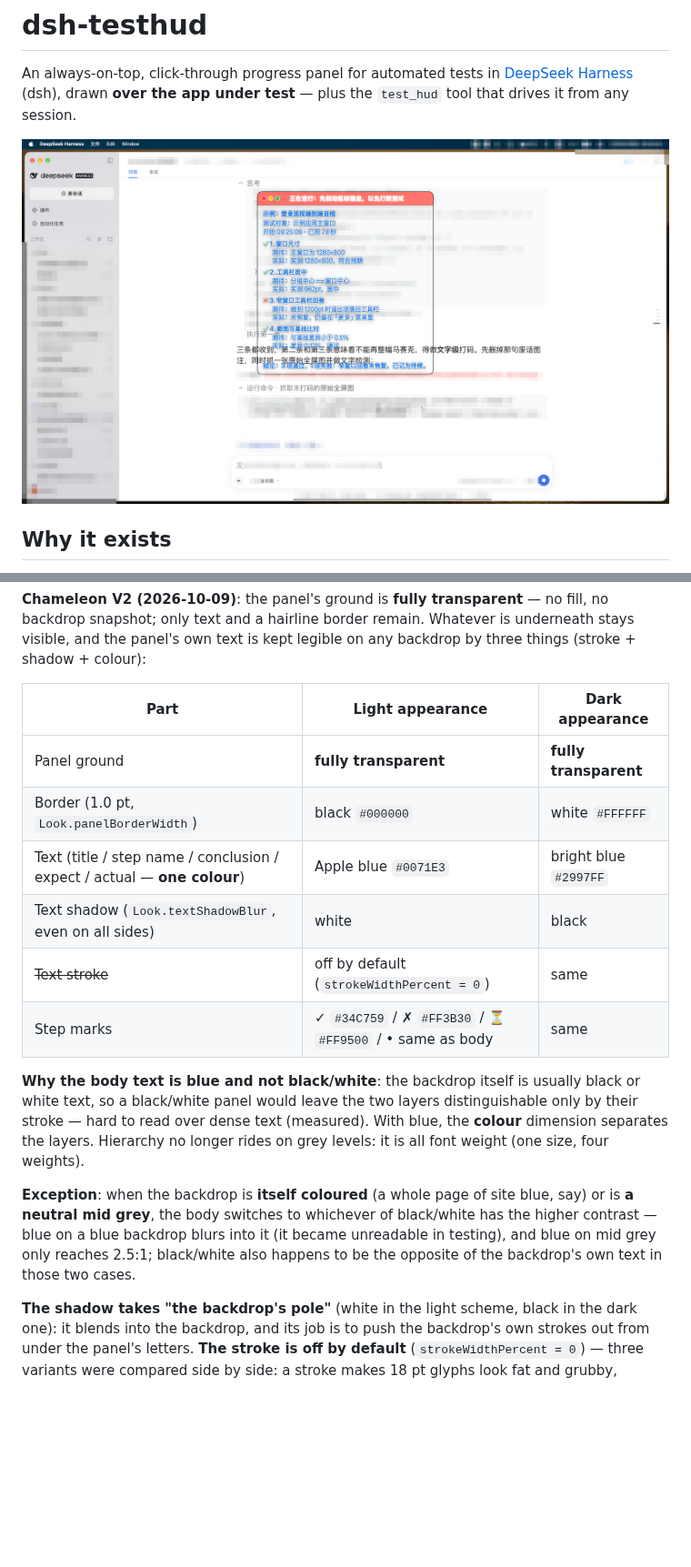
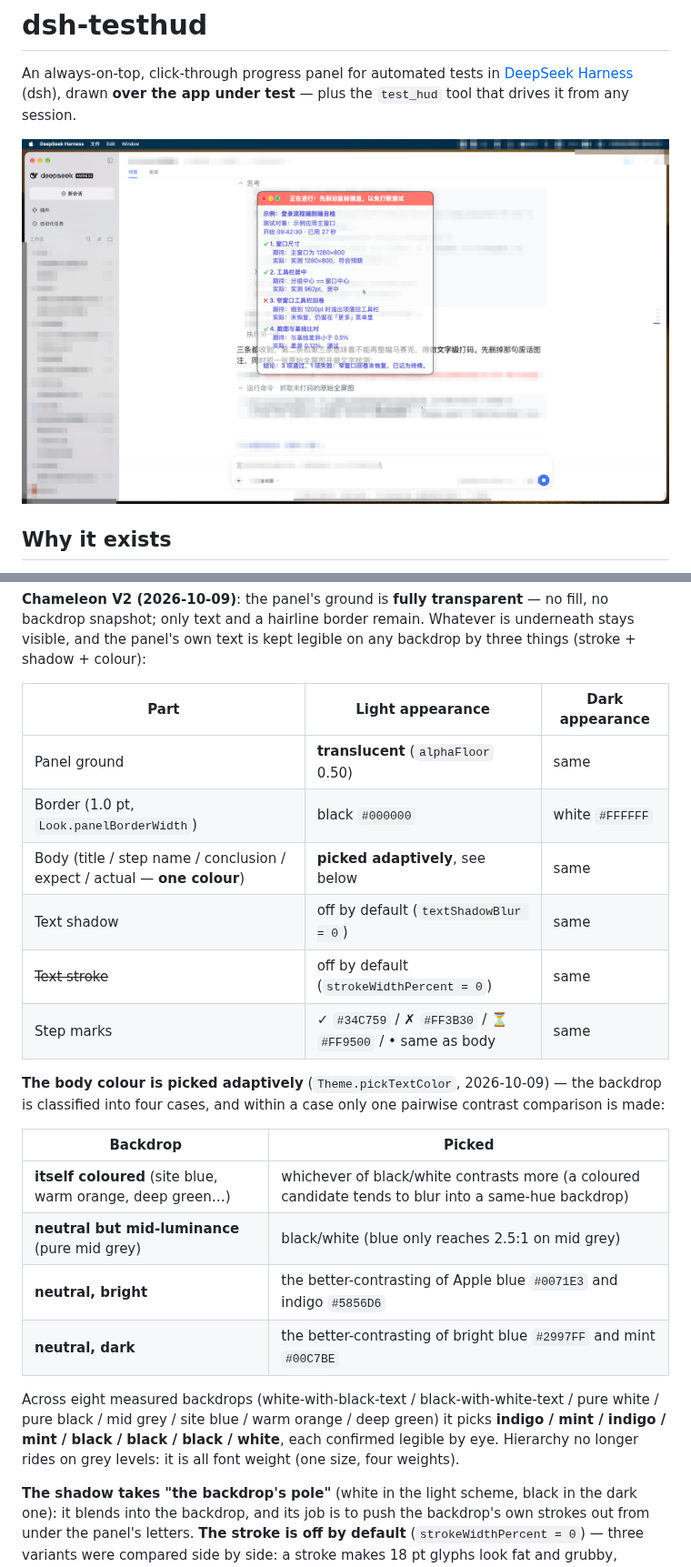
Before and after one commit to yijiezhong/dsh-testhud, a Markdown page: README.md, 2 parts joined by grey strips. Shown at 91% size. GitHub-like rendering; pictures changed too: assets/panel.png; blank space fills up the shorter version.

```diff
--- a/README.md
+++ b/README.md
@@ -106,16 +106,23 @@ The height has a ceiling, so with enough content the upper part is pushed outsid
 
 | Part | Light appearance | Dark appearance |
 |---|---|---|
-| Panel ground | **fully transparent** | **fully transparent** |
+| Panel ground | **translucent** (`alphaFloor` 0.50) | same |
 | Border (1.0 pt, `Look.panelBorderWidth`) | black `#000000` | white `#FFFFFF` |
-| Text (title / step name / conclusion / expect / actual — **one colour**) | Apple blue `#0071E3` | bright blue `#2997FF` |
-| Text shadow (`Look.textShadowBlur`, even on all sides) | white | black |
+| Body (title / step name / conclusion / expect / actual — **one colour**) | **picked adaptively**, see below | same |
+| Text shadow | off by default (`textShadowBlur = 0`) | same |
 | ~~Text stroke~~ | off by default (`strokeWidthPercent = 0`) | same |
 | Step marks | ✓ `#34C759` / ✗ `#FF3B30` / ⏳ `#FF9500` / • same as body | same |
 
-**Why the body text is blue and not black/white**: the backdrop itself is usually black or white text, so a black/white panel would leave the two layers distinguishable only by their stroke — hard to read over dense text (measured). With blue, the **colour** dimension separates the layers. Hierarchy no longer rides on grey levels: it is all font weight (one size, four weights).
+**The body colour is picked adaptively** (`Theme.pickTextColor`, 2026-10-09) — the backdrop is classified into four cases, and within a case only one pairwise contrast comparison is made:
 
-**Exception**: when the backdrop is **itself coloured** (a whole page of site blue, say) or is **a neutral mid grey**, the body switches to whichever of black/white has the higher contrast — blue on a blue backdrop blurs into it (it became unreadable in testing), and blue on mid grey only reaches 2.5:1; black/white also happens to be the opposite of the backdrop's own text in those two cases.
+| Backdrop | Picked |
+|---|---|
+| **itself coloured** (site blue, warm orange, deep green…) | whichever of black/white contrasts more (a coloured candidate tends to blur into a same-hue backdrop) |
+| **neutral but mid-luminance** (pure mid grey) | black/white (blue only reaches 2.5:1 on mid grey) |
+| **neutral, bright** | the better-contrasting of Apple blue `#0071E3` and indigo `#5856D6` |
+| **neutral, dark** | the better-contrasting of bright blue `#2997FF` and mint `#00C7BE` |
+
+Across eight measured backdrops (white-with-black-text / black-with-white-text / pure white / pure black / mid grey / site blue / warm orange / deep green) it picks **indigo / mint / indigo / mint / black / black / black / white**, each confirmed legible by eye. Hierarchy no longer rides on grey levels: it is all font weight (one size, four weights).
 
 **The shadow takes "the backdrop's pole"** (white in the light scheme, black in the dark one): it blends into the backdrop, and its job is to push the backdrop's own strokes out from under the panel's letters. **The stroke is off by default** (`strokeWidthPercent = 0`) — three variants were compared side by side: a stroke makes 18 pt glyphs look fat and grubby, whereas a pure shadow stays clean and reads just as well. The capability is kept (set a negative value to enable it).
 
```
Also changed, not shown: README.zh.md (+12 -5 lines), 1 other file.
